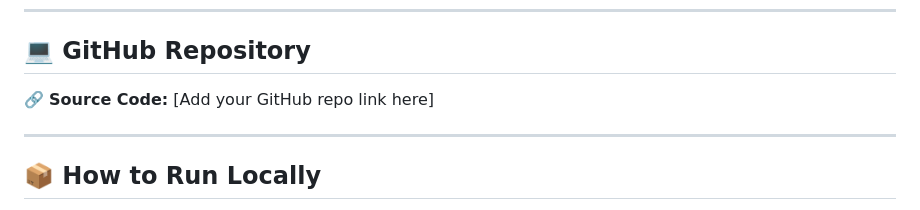
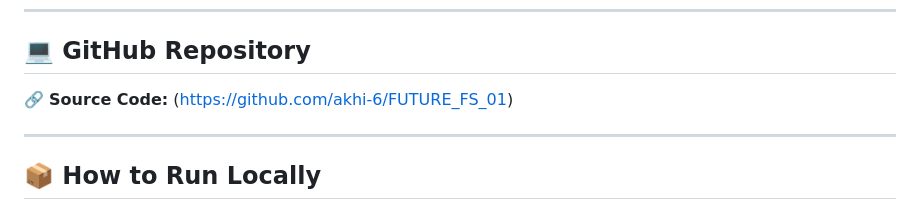
Before and after one commit to akhi-6/FUTURE_FS_01, a Markdown page: README.md, the part around the change. Rendered like a GitHub page.

Commit message:
Restore and format README content

```diff
--- a/README.md
+++ b/README.md
@@ -99,7 +99,7 @@ portfolio/
 
 ## 💻 GitHub Repository
 
-🔗 **Source Code:** [Add your GitHub repo link here]
+🔗 **Source Code:** (https://github.com/akhi-6/FUTURE_FS_01)
 
 ---
 
```
